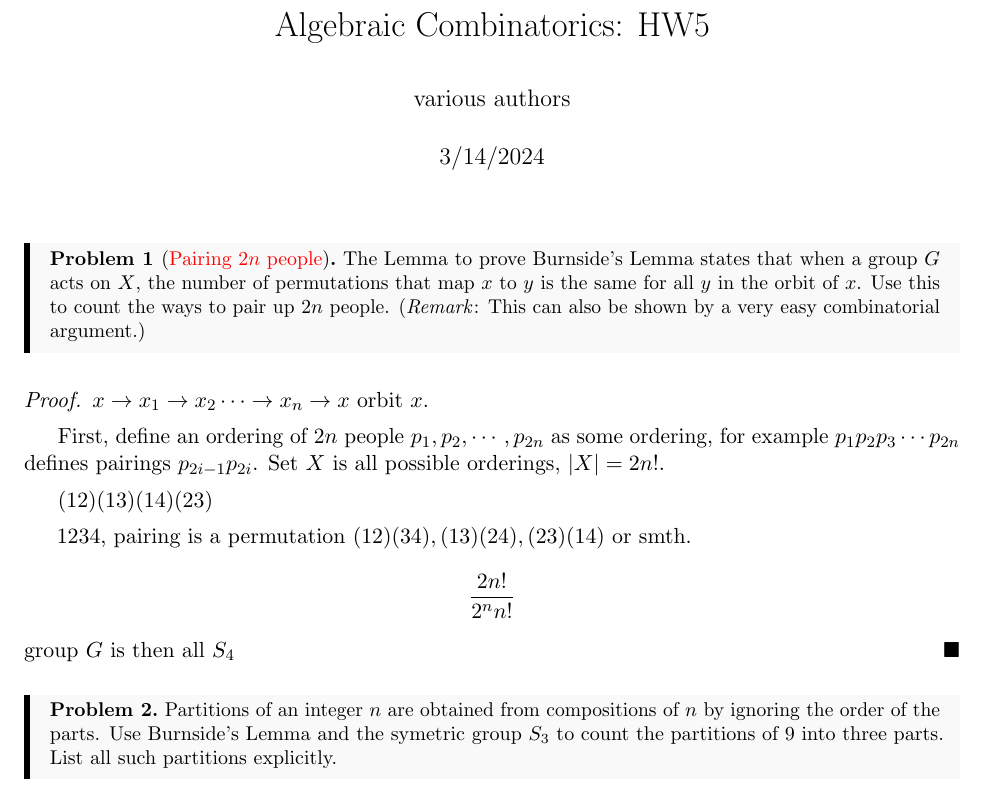
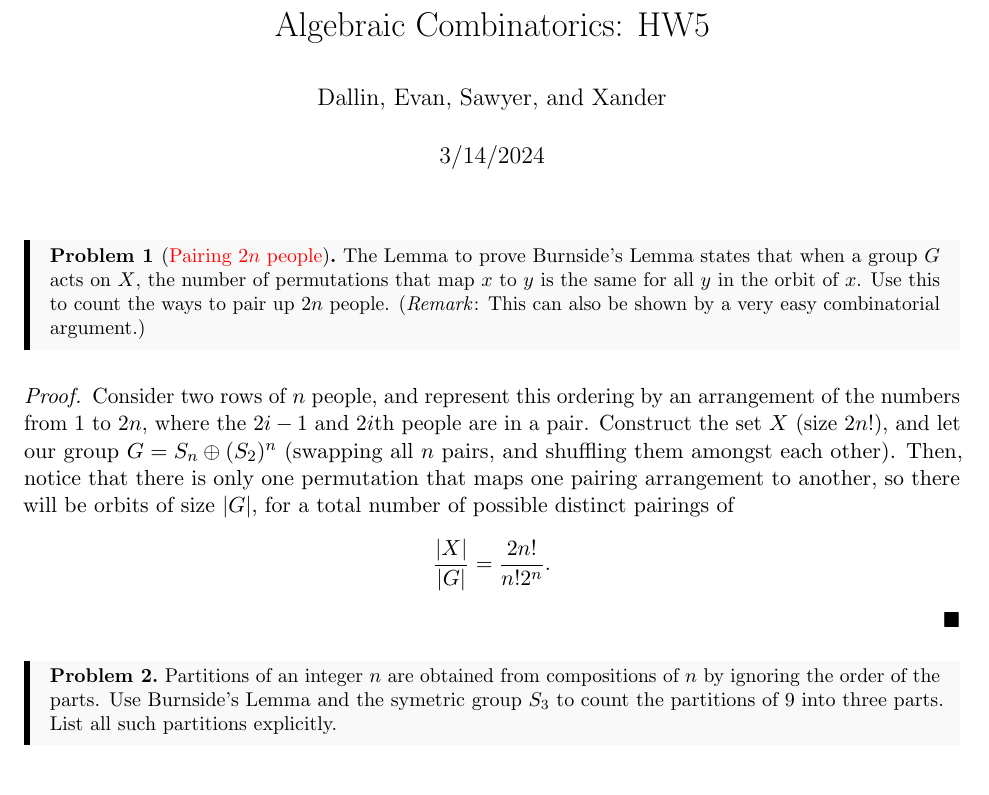
Before and after one commit to Heliscone/alg-combo, a LaTeX problem sheet (Homework/HW5/HW5.tex): part of page 1 of 3, cut so that both start at the same text. The pictures show the PDF file Homework/HW5/HW5.pdf that the author committed with the source.

Commit message:
hw5-finish

```diff
--- a/Homework/HW5/HW5.tex
+++ b/Homework/HW5/HW5.tex
@@ -2,7 +2,7 @@
 \usepackage[lightbagel]{evan}
 
 \title{Algebraic Combinatorics: HW5}
-\author{various authors}
+\author{Dallin, Evan, Sawyer, and Xander}
 \date{3/14/2024}
 \begin{document}
 \maketitle
@@ -10,15 +10,7 @@
     The Lemma to prove Burnside’s Lemma states that when a group $G$ acts on $X$, the number of permutations that map $x$ to $y$ is the same for all $y$ in the orbit of $x$. Use this to count the ways to pair up $2n$ people. (\textit{Remark}: This can also be shown by a very easy combinatorial argument.)
 \end{quest}
 \begin{proof}
-    $x\to x_1\to x_2\cdots\to x_n\to x$ orbit $x$.
-
-    First, define an ordering of $2n$ people $p_1,p_2,\cdots,p_{2n}$ as some ordering, for example $p_1p_2p_3\cdots p_{2n}$ defines pairings $p_{2i-1}p_{2i}$. Set $X$ is all possible orderings, $|X|=2n!$.
-
-    $(12)(13)(14)(23)$
-
-    1234, pairing is a permutation $(12)(34),(13)(24),(23)(14)$ or smth.
-\[\frac{2n!}{2^n n!}\]
-    group $G$ is then all $S_4$
+    Consider two rows of $n$ people, and represent this ordering by an arrangement of the numbers from $1$ to $2n$, where the $2i-1$ and $2i$th people are in a pair. Construct the set $X$ (size $2n!$), and let our group $G=S_n\oplus (S_2)^n$ (swapping all $n$ pairs, and shuffling them amongst each other). Then, notice that there is only one permutation that maps one pairing arrangement to another, so there will be orbits of size $|G|$, for a total number of possible distinct pairings of \[\frac{|X|}{|G|}=\frac{2n!}{n!2^n}.\]
 \end{proof}
 \begin{quest}
     Partitions of an integer $n$ are obtained from compositions of $n$ by ignoring the order of the parts. Use Burnside's Lemma and the symetric group $S_3$ to count the partitions of $9$ into three parts. List all such partitions explicitly.
```
Also changed, not shown: Homework/HW5/HW5.pdf, Homework/HW6/HW6.pdf.
